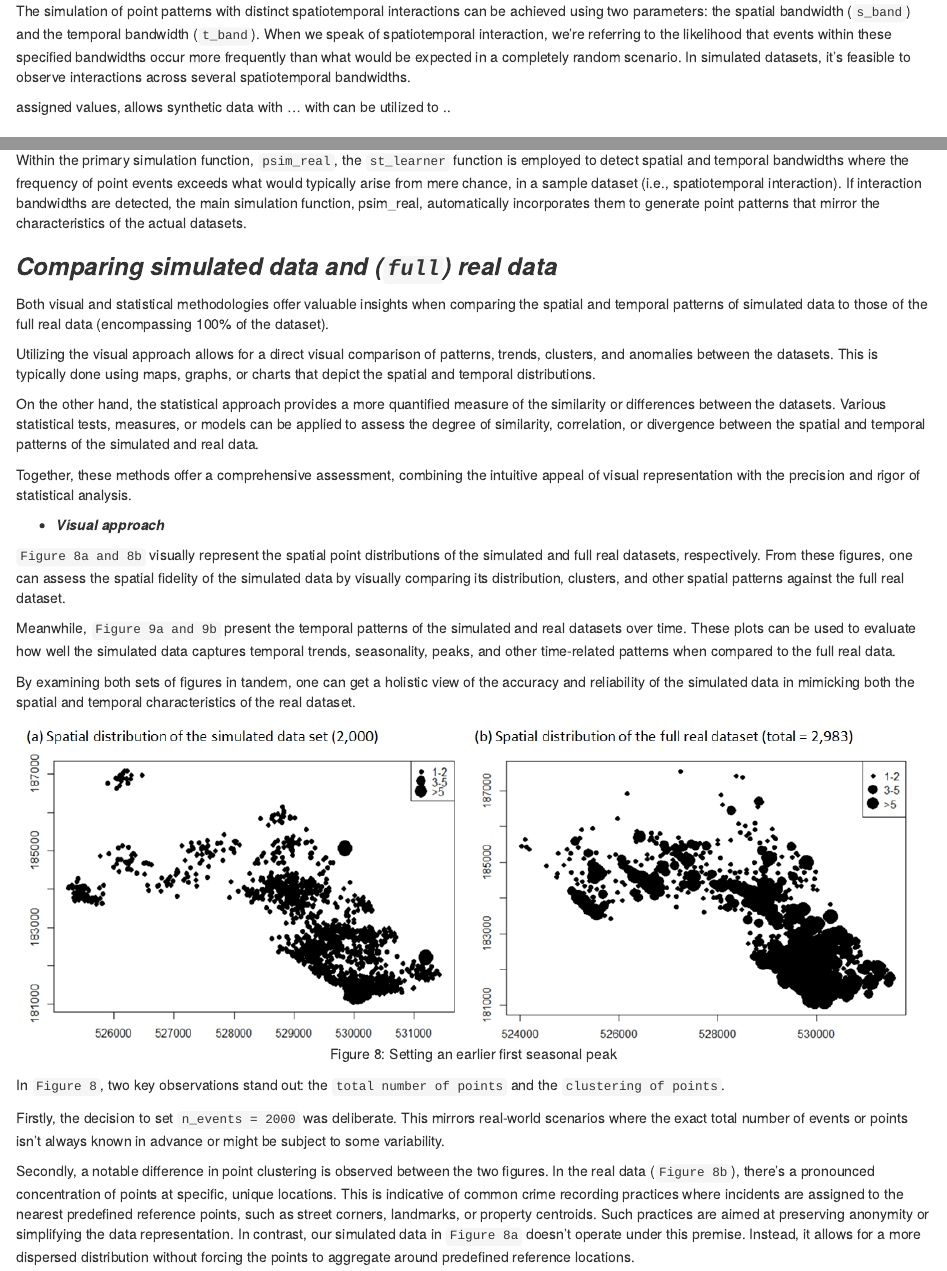
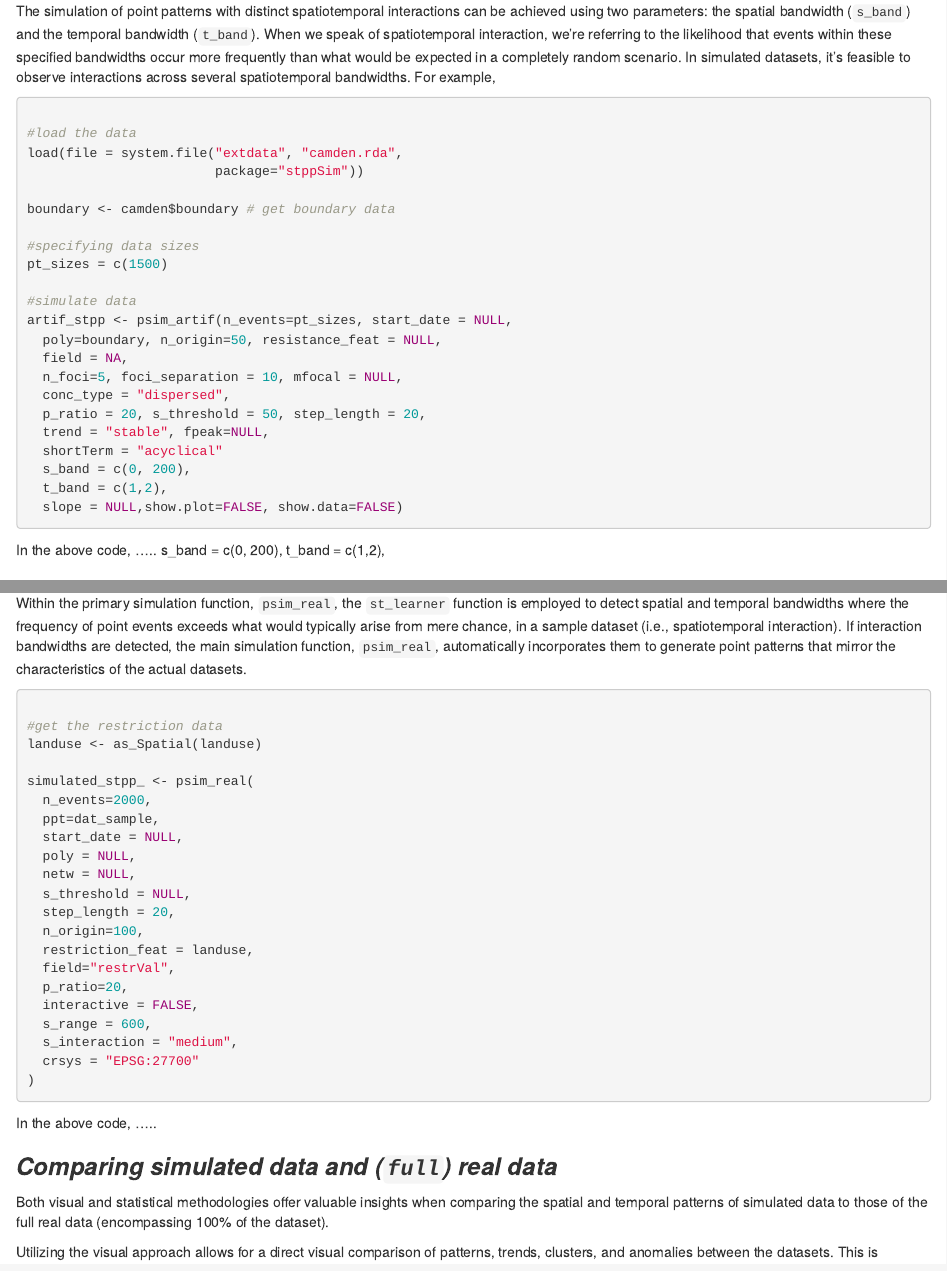
Before and after one commit to MAnalytics/stppSim, an R Markdown document (vignettes/stppSim-vignette.Rmd): the page in a window 1100 px wide, from 9060 px down, and a second part further down, joined at a grey line. Rendered offline with R 4.5, knitr and Pandoc, with nearby package versions.

Commit message:
Update stppSim-vignette.Rmd

````diff
--- a/vignettes/stppSim-vignette.Rmd
+++ b/vignettes/stppSim-vignette.Rmd
@@ -294,9 +294,37 @@ knitr::include_graphics("onemonth.png")
 
 * **Simulating spatiotemporal interactions**
 
-The simulation of point patterns with distinct spatiotemporal interactions can be achieved using two parameters: the spatial bandwidth (`s_band`) and the temporal bandwidth (`t_band`). When we speak of spatiotemporal interaction, we're referring to the likelihood that events within these specified bandwidths occur more frequently than what would be expected in a completely random scenario. In simulated datasets, it's feasible to observe interactions across several spatiotemporal bandwidths.
+The simulation of point patterns with distinct spatiotemporal interactions can be achieved using two parameters: the spatial bandwidth (`s_band`) and the temporal bandwidth (`t_band`). When we speak of spatiotemporal interaction, we're referring to the likelihood that events within these specified bandwidths occur more frequently than what would be expected in a completely random scenario. In simulated datasets, it's feasible to observe interactions across several spatiotemporal bandwidths. For example,
 
-assigned values, allows synthetic data with ...  with can be utilized to ..
+```{r eval=FALSE, echo = TRUE, message=FALSE, warning=FALSE}
+
+#load the data
+load(file = system.file("extdata", "camden.rda",
+                        package="stppSim"))
+
+boundary <- camden$boundary # get boundary data
+
+#specifying data sizes
+pt_sizes = c(1500)
+
+#simulate data
+artif_stpp <- psim_artif(n_events=pt_sizes, start_date = NULL,
+  poly=boundary, n_origin=50, resistance_feat = NULL,
+  field = NA,
+  n_foci=5, foci_separation = 10, mfocal = NULL,
+  conc_type = "dispersed",
+  p_ratio = 20, s_threshold = 50, step_length = 20,
+  trend = "stable", fpeak=NULL,
+  shortTerm = "acyclical"
+  s_band = c(0, 200),
+  t_band = c(1,2),
+  slope = NULL,show.plot=FALSE, show.data=FALSE)
+
+```
+
+
+In the above code, .....  s_band = c(0, 200),
+  t_band = c(1,2),
 
 
 ## ***Simulating `stpp` from sample real dataset***
@@ -417,8 +445,34 @@
 
 * **Spatiotemporal interactions**
 
-Within the primary simulation function, `psim_real`, the `st_learner` function is employed to detect spatial and temporal bandwidths where the frequency of point events exceeds what would typically arise from mere chance, in a sample dataset (i.e., spatiotemporal interaction). If interaction bandwidths are detected, the main simulation function, psim_real, automatically incorporates them to generate point patterns that mirror the characteristics of the actual datasets.
+Within the primary simulation function, `psim_real`, the `st_learner` function is employed to detect spatial and temporal bandwidths where the frequency of point events exceeds what would typically arise from mere chance, in a sample dataset (i.e., spatiotemporal interaction). If interaction bandwidths are detected, the main simulation function, `psim_real`, automatically incorporates them to generate point patterns that mirror the characteristics of the actual datasets.
 
+```{r eval=FALSE, message=FALSE, warning=FALSE}
+
+#get the restriction data
+landuse <- as_Spatial(landuse)
+
+simulated_stpp_ <- psim_real(
+  n_events=2000,
+  ppt=dat_sample,
+  start_date = NULL,
+  poly = NULL,
+  netw = NULL,
+  s_threshold = NULL,
+  step_length = 20,
+  n_origin=100,
+  restriction_feat = landuse,
+  field="restrVal",
+  p_ratio=20,
+  interactive = FALSE,
+  s_range = 600,
+  s_interaction = "medium",
+  crsys = "EPSG:27700"
+)
+
+```
+
+In the above code, .....
 
 ### ***Comparing simulated data and (`full`) real data***
 
````
